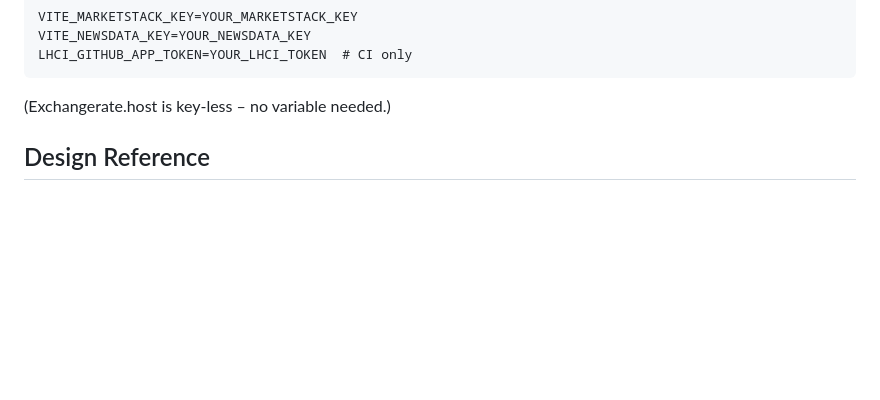
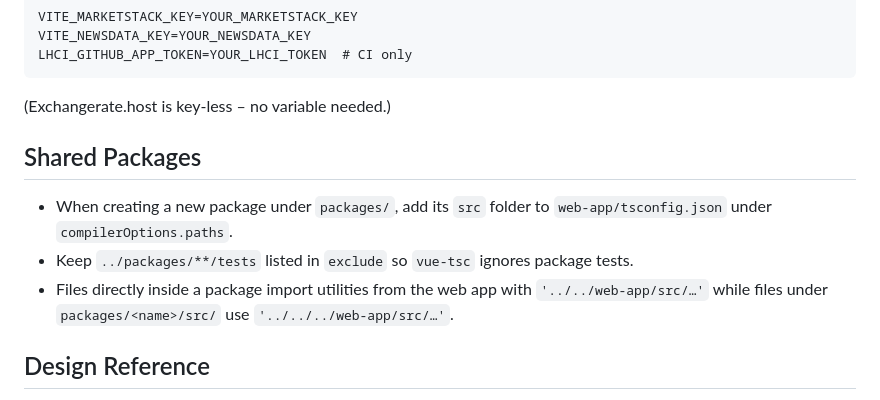
Before and after one commit to IvanStarostin1984/Stock-App1, a Markdown page: AGENTS.md, the part around the change. Drawn GitHub-style; blank space fills up the shorter version.

Commit message:
docs: note tsconfig updates for packages

````diff
--- a/AGENTS.md
+++ b/AGENTS.md
@@ -61,6 +61,15 @@ VITE_NEWSDATA_KEY=YOUR_NEWSDATA_KEY
 LHCI_GITHUB_APP_TOKEN=YOUR_LHCI_TOKEN  # CI only
 ```
 (Exchangerate.host is key-less – no variable needed.)
+
+## Shared Packages
+- When creating a new package under `packages/`, add its `src` folder to
+  `web-app/tsconfig.json` under `compilerOptions.paths`.
+- Keep `../packages/**/tests` listed in `exclude` so `vue-tsc` ignores package
+  tests.
+- Files directly inside a package import utilities from the web app with
+  `'../../web-app/src/…'` while files under `packages/<name>/src/` use
+  `'../../../web-app/src/…'`.
 
 ## Design Reference
 The folder `web-prototype/` contains HTML/CSS exported from Figma. Treat it as read-only. Copy colours, fonts and layout cues into `web-app/design-tokens/tokens.json` and Vue pages rather than importing the raw files.
````
Also changed, not shown: NOTES.md (+7 -0 lines), TODO.md (+3 -1 lines).
